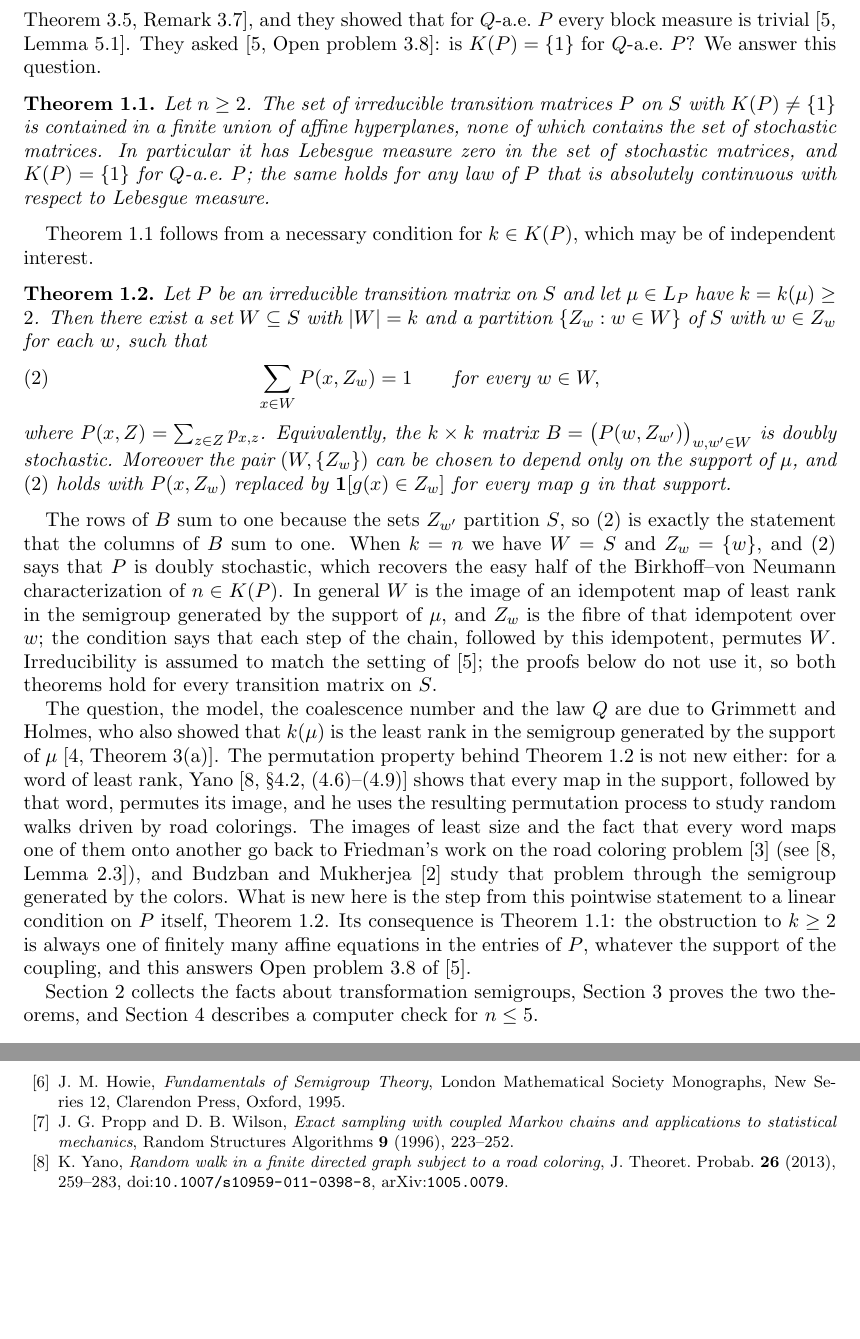
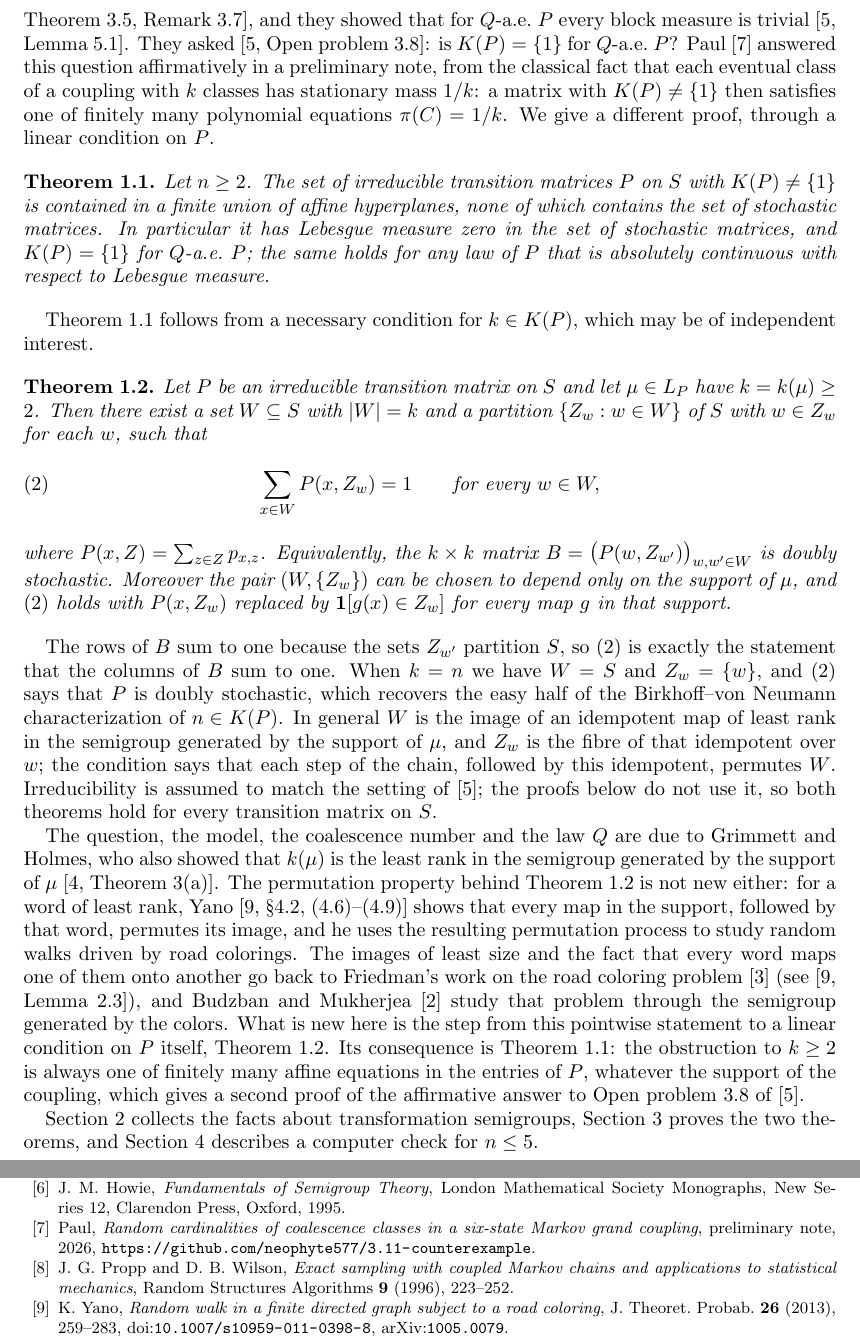
Before and after one commit to yspennstate/grand-coupling-coalescence, a LaTeX paper (paper/main.tex): two parts of pages 2 and 6 of 6, joined at a grey line, cut so that both start at the same text, the shorter picture padded with empty space. Compiled offline with pdfLaTeX.

Commit message:
Cite prior note on Open problem 3.8

```diff
--- a/paper/main.tex
+++ b/paper/main.tex
@@ -65,8 +65,10 @@ with entries $p_{i,j}=q_{i,j}/\sum_{l}q_{i,l}$, where the $q_{i,j}$ are independ
 matrix has all entries in $(0,1)$, so it is irreducible and aperiodic, and it has many grand couplings. From a bound
 on the largest coalescence number in terms of the invariant distribution they deduced that $K(P)=\{1\}$ with positive
 $Q$-probability~\cite[Theorem~3.5, Remark~3.7]{GH26}, and they showed that for $Q$-a.e.\ $P$ every block measure is
-trivial~\cite[Lemma~5.1]{GH26}. They asked~\cite[Open problem~3.8]{GH26}: is $K(P)=\{1\}$ for $Q$-a.e.\ $P$? We answer
-this question.
+trivial~\cite[Lemma~5.1]{GH26}. They asked~\cite[Open problem~3.8]{GH26}: is $K(P)=\{1\}$ for $Q$-a.e.\ $P$? Paul~\cite{Pau26} answered this
+question affirmatively in a preliminary note, from the classical fact that each eventual class of a coupling with
+$k$ classes has stationary mass $1/k$: a matrix with $K(P)\neq\{1\}$ then satisfies one of finitely many polynomial
+equations $\pi(C)=1/k$. We give a different proof, through a linear condition on $P$.
 
 \begin{theorem}\label{thm:main}
 Let $n\ge2$. The set of irreducible transition matrices $P$ on $S$ with $K(P)\neq\{1\}$ is contained in a finite union
@@ -105,8 +107,8 @@ that every word maps one of them onto another go back to Friedman's work on the
 (see~\cite[Lemma~2.3]{Yan13}), and Budzban and Mukherjea~\cite{BM00} study that problem through the semigroup
 generated by the colors. What is new here is the step from this pointwise statement to a linear condition on $P$ itself,
 Theorem~\ref{thm:structure}. Its consequence is Theorem~\ref{thm:main}: the obstruction to $k\ge2$ is always one of
-finitely many affine equations in the entries of $P$, whatever the support of the coupling, and this answers Open
-problem~3.8 of~\cite{GH26}.
+finitely many affine equations in the entries of $P$, whatever the support of the coupling, which gives a second
+proof of the affirmative answer to Open problem~3.8 of~\cite{GH26}.
 
 Section~\ref{sec:semigroup} collects the facts about transformation semigroups, Section~\ref{sec:proofs} proves the two
 theorems, and Section~\ref{sec:checks} describes a computer check for $n\le5$.
@@ -288,6 +292,9 @@ Celebrating Vladas Sidoravicius, Progress in Probability~77, Birkh\"auser/Spring
 \doi{10.1007/s10959-026-01500-w}, \arxiv{2510.13572}.
 \bibitem{How95} J.~M.~Howie, \emph{Fundamentals of Semigroup Theory}, London Mathematical Society Monographs, New
 Series~12, Clarendon Press, Oxford, 1995.
+\bibitem{Pau26} Paul, \emph{Random cardinalities of coalescence classes in a six-state Markov grand coupling},
+preliminary note, 2026, \url{https://github.com/neophyte577/3.11-counterexample}.
+
 \bibitem{PW96} J.~G.~Propp and D.~B.~Wilson, \emph{Exact sampling with coupled Markov chains and applications to
 statistical mechanics}, Random Structures Algorithms \textbf{9} (1996), 223--252.
 \bibitem{Yan13} K.~Yano, \emph{Random walk in a finite directed graph subject to a road coloring}, J. Theoret.
```
Also changed, not shown: README.md, paper/main.pdf, paper/main.tex (4 more changed lines), 1 other file.
